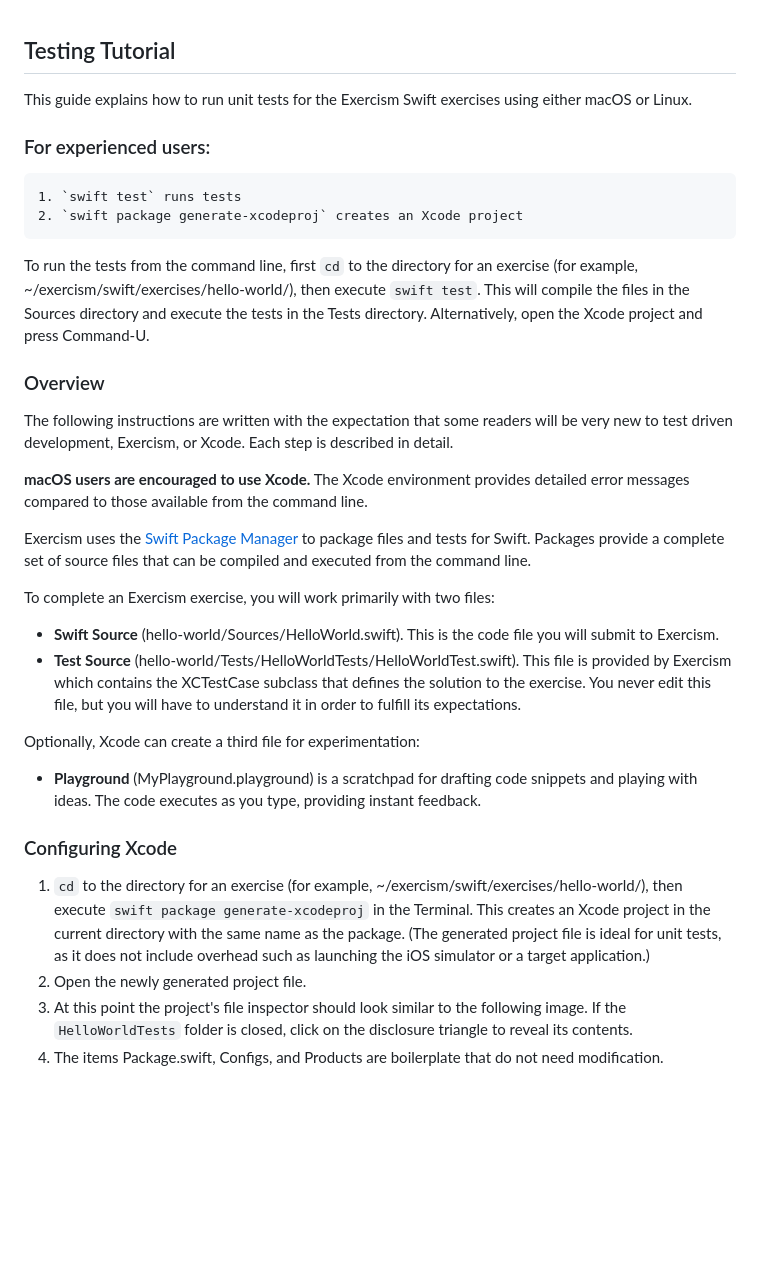
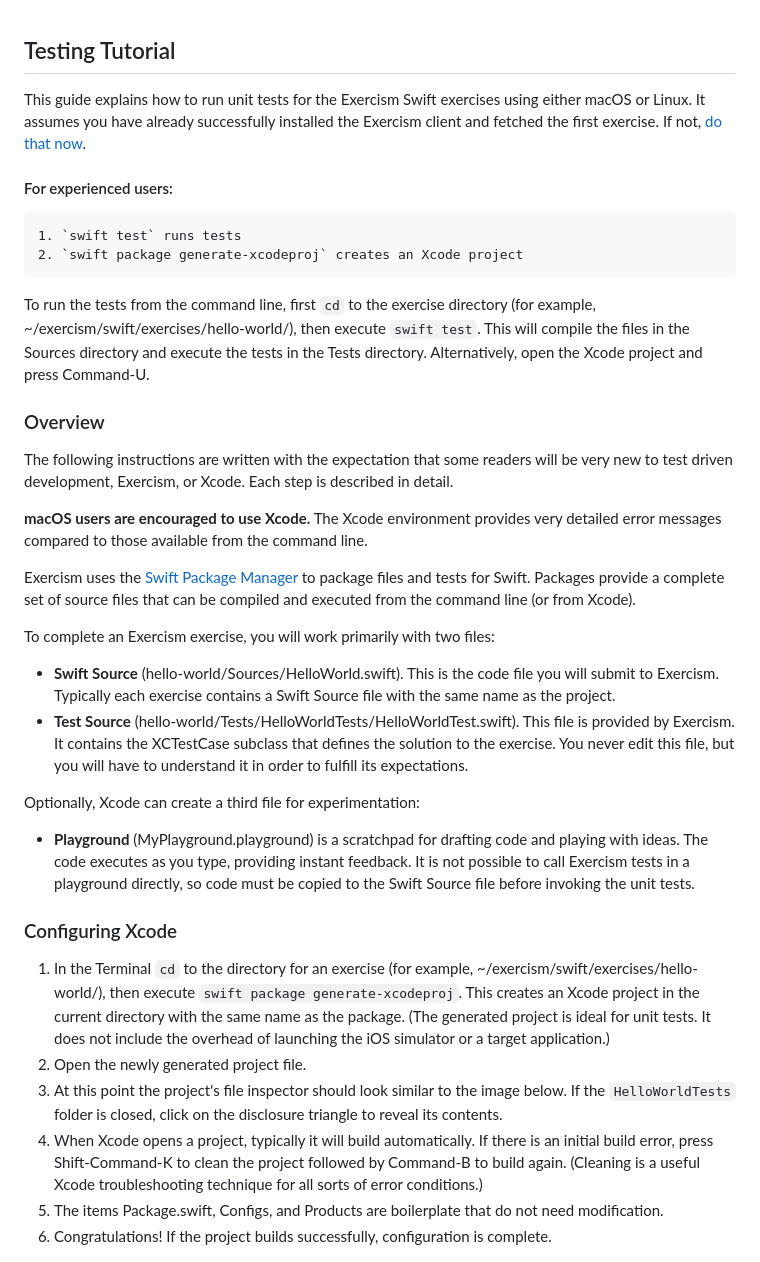
Before and after one commit to exercism/swift, a Markdown page: docs/TESTS.md, the part around one of its changes. GitHub-like rendering; blank space fills up the shorter version.

```diff
--- a/docs/TESTS.md
+++ b/docs/TESTS.md
@@ -1,36 +1,39 @@
 ## Testing Tutorial
 
-This guide explains how to run unit tests for the Exercism Swift exercises using either macOS or Linux.
+This guide explains how to run unit tests for the Exercism Swift exercises using either macOS or Linux. It assumes you have already successfully installed the Exercism client and fetched the first exercise. If not, [do that now](http://exercism.io/languages/swift).
 
-### For experienced users:
+#### For experienced users:
+
 	1. `swift test` runs tests
 	2. `swift package generate-xcodeproj` creates an Xcode project
 
-To run the tests from the command line, first `cd` to the directory for an exercise (for example, ~/exercism/swift/exercises/hello-world/), then execute `swift test`. This will compile the files in the Sources directory and execute the tests in the Tests directory. Alternatively, open the Xcode project and press Command-U.
+To run the tests from the command line, first `cd` to the exercise directory (for example, ~/exercism/swift/exercises/hello-world/), then execute `swift test`. This will compile the files in the Sources directory and execute the tests in the Tests directory. Alternatively, open the Xcode project and press Command-U.
 
 ### Overview
 
 The following instructions are written with the expectation that some readers will be very new to test driven development, Exercism, or Xcode. Each step is described in detail.
 
-**macOS users are encouraged to use Xcode.** The Xcode environment provides detailed error messages compared to those available from the command line.
+**macOS users are encouraged to use Xcode.** The Xcode environment provides very detailed error messages compared to those available from the command line.
 
-Exercism uses the [Swift Package Manager](https://github.com/apple/swift-package-manager/tree/master/Documentation) to package files and tests for Swift. Packages provide a complete set of source files that can be compiled and executed from the command line.
+Exercism uses the [Swift Package Manager](https://github.com/apple/swift-package-manager/tree/master/Documentation) to package files and tests for Swift. Packages provide a complete set of source files that can be compiled and executed from the command line (or from Xcode).
 
 To complete an Exercism exercise, you will work primarily with two files:
 
-* **Swift Source** (hello-world/Sources/HelloWorld.swift). This is the code file you will submit to Exercism.
-* **Test Source** (hello-world/Tests/HelloWorldTests/HelloWorldTest.swift). This file is provided by Exercism which contains the XCTestCase subclass that defines the solution to the exercise. You never edit this file, but you will have to understand it in order to fulfill its expectations.
+* **Swift Source** (hello-world/Sources/HelloWorld.swift). This is the code file you will submit to Exercism. Typically each exercise contains a Swift Source file with the same name as the project.
+* **Test Source** (hello-world/Tests/HelloWorldTests/HelloWorldTest.swift). This file is provided by Exercism. It contains the XCTestCase subclass that defines the solution to the exercise. You never edit this file, but you will have to understand it in order to fulfill its expectations.
 
 Optionally, Xcode can create a third file for experimentation:
 
-* **Playground** (MyPlayground.playground) is a scratchpad for drafting code snippets and playing with ideas. The code executes as you type, providing instant feedback.
+* **Playground** (MyPlayground.playground) is a scratchpad for drafting code and playing with ideas. The code executes as you type, providing instant feedback. It is not possible to call Exercism tests in a playground directly, so code must be copied to the Swift Source file before invoking the unit tests.
 
 
 ### Configuring Xcode
-1. `cd` to the directory for an exercise (for example, ~/exercism/swift/exercises/hello-world/), then execute `swift package generate-xcodeproj` in the Terminal. This creates an Xcode project in the current directory with the same name as the package. (The generated project file is ideal for unit tests, as it does not include overhead such as launching the iOS simulator or a target application.)
+1. In the Terminal `cd` to the directory for an exercise (for example, ~/exercism/swift/exercises/hello-world/), then execute `swift package generate-xcodeproj`. This creates an Xcode project in the current directory with the same name as the package. (The generated project is ideal for unit tests. It does not include the overhead of launching the iOS simulator or a target application.)
 2. Open the newly generated project file.
-3. At this point the project's file inspector should look similar to the following image. If the `HelloWorldTests` folder is closed, click on the disclosure triangle to reveal its contents.
-4. The items Package.swift, Configs, and Products are boilerplate that do not need modification.
+3. At this point the project's file inspector should look similar to the image below. If the `HelloWorldTests` folder is closed, click on the disclosure triangle to reveal its contents.
+4. When Xcode opens a project, typically it will build automatically. If there is an initial build error, press Shift-Command-K to clean the project followed by Command-B to build again. (Cleaning is a useful Xcode troubleshooting technique for all sorts of error conditions.)
+5. The items Package.swift, Configs, and Products are boilerplate that do not need modification.
+6. Congratulations! If the project builds successfully, configuration is complete.
 
 ![file inspector](/docs/img/file-inspector.png)
 
```
Also changed, not shown: other parts of docs/TESTS.md (+29 -27 lines), docs/img/tests-fail.png, docs/img/tests-pass.png, docs/img/tests.png.
